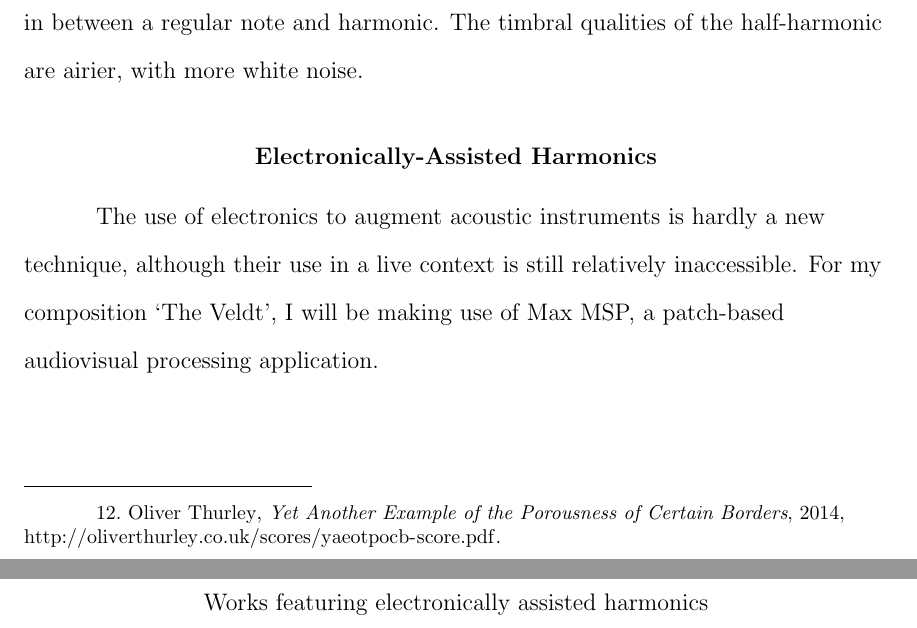
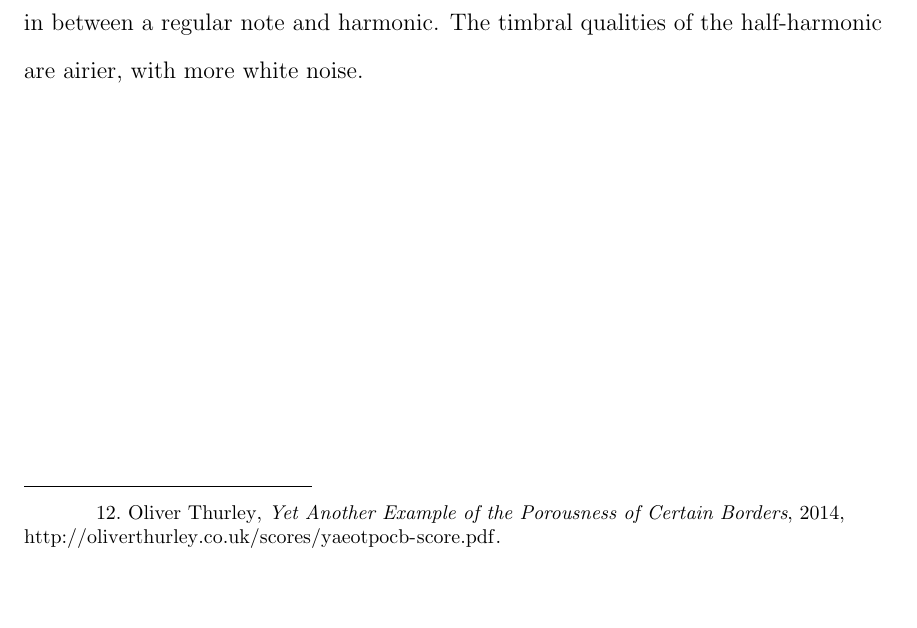
Before and after one commit to ryceg/Honours, a LaTeX thesis (main.tex, which reads mainmatter/chapter2.tex): two parts of pages 27 and 28 of 36 before the commit and part of page 27 of 35 after it, the two joined at a grey line, cut so that both start at the same text, the shorter picture padded with empty space. Compiled offline with pdfLaTeX.

Commit message:
removed electronically assisted harmonics

```diff
--- a/mainmatter/chapter2.tex
+++ b/mainmatter/chapter2.tex
@@ -147,11 +147,3 @@ His notation suggestion is a somewhat less sophisticated version of Fallowfield'
 
 \section{Half-Harmonics}
 Half-harmonics is a term assigned to the fingering pressure found somewhere in between a regular note and harmonic. The timbral qualities of the half-harmonic are airier, with more white noise.
-
-\section{Electronically-Assisted Harmonics}
-% TODO: Expand electronic assisted harmonics.
-The use of electronics to augment acoustic instruments is hardly a new technique, although their use in a live context is still relatively inaccessible. For my composition `The Veldt', I will be making use of Max MSP, a patch-based audiovisual processing application.
-
-\subsection{Works featuring electronically assisted harmonics}
-% TODO: Find works featuring electronically assisted harmonics
-% \lipsum[4]
```
Also changed, not shown: mainmatter/chapter2.tex (2 more changed lines).
